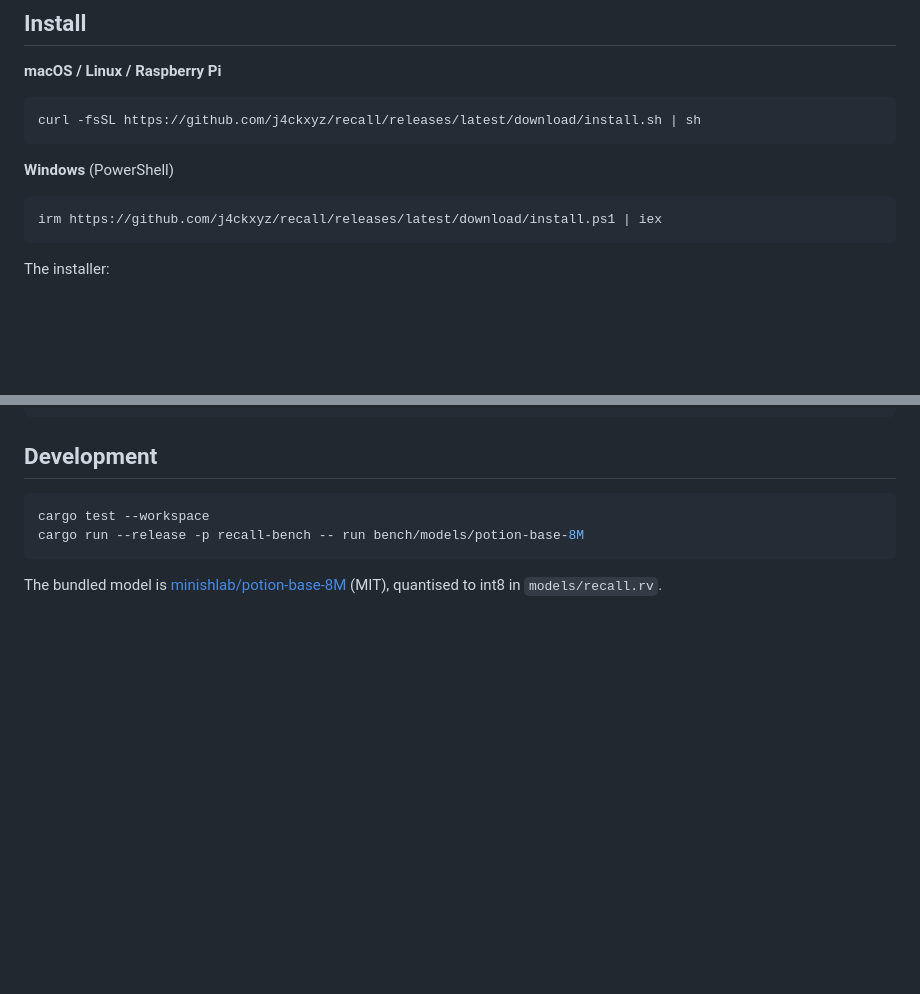
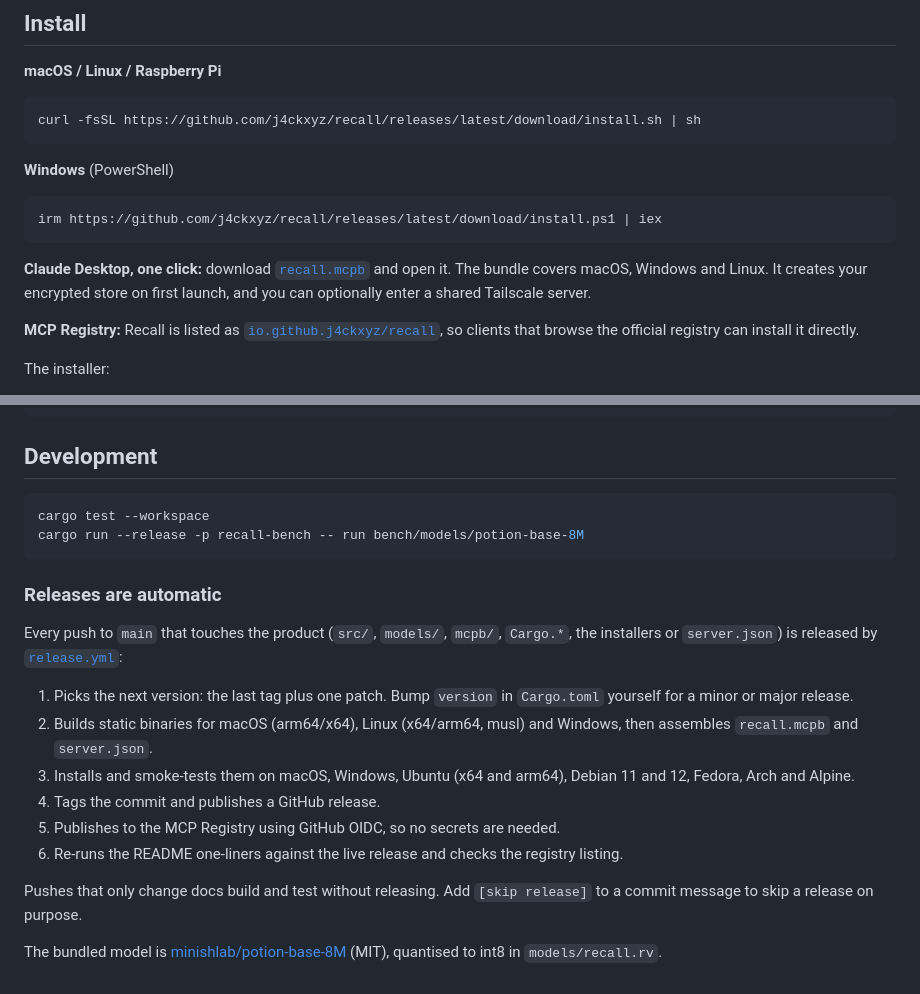
Before and after one commit to j4ckxyz/recall, a Markdown page: README.md, 2 parts joined by grey strips. GitHub-like rendering; blank space fills up the shorter version.

````diff
--- a/README.md
+++ b/README.md
@@ -79,6 +79,16 @@ curl -fsSL https://github.com/j4ckxyz/recall/releases/latest/download/install.sh
 ```powershell
 irm https://github.com/j4ckxyz/recall/releases/latest/download/install.ps1 | iex
 ```
+
+**Claude Desktop, one click:** download
+[`recall.mcpb`](https://github.com/j4ckxyz/recall/releases/latest/download/recall.mcpb)
+and open it. The bundle covers macOS, Windows and Linux. It creates your
+encrypted store on first launch, and you can optionally enter a shared Tailscale
+server.
+
+**MCP Registry:** Recall is listed as
+[`io.github.j4ckxyz/recall`](https://registry.modelcontextprotocol.io/v0.1/servers?search=io.github.j4ckxyz/recall),
+so clients that browse the official registry can install it directly.
 
 The installer:
 
@@ -255,5 +265,25 @@ cargo test --workspace
 cargo run --release -p recall-bench -- run bench/models/potion-base-8M
 ```
 
+### Releases are automatic
+
+Every push to `main` that touches the product (`src/`, `models/`, `mcpb/`,
+`Cargo.*`, the installers or `server.json`) is released by
+[`release.yml`](.github/workflows/release.yml):
+
+1. Picks the next version: the last tag plus one patch. Bump `version` in
+   `Cargo.toml` yourself for a minor or major release.
+2. Builds static binaries for macOS (arm64/x64), Linux (x64/arm64, musl) and
+   Windows, then assembles `recall.mcpb` and `server.json`.
+3. Installs and smoke-tests them on macOS, Windows, Ubuntu (x64 and arm64),
+   Debian 11 and 12, Fedora, Arch and Alpine.
+4. Tags the commit and publishes a GitHub release.
+5. Publishes to the MCP Registry using GitHub OIDC, so no secrets are needed.
+6. Re-runs the README one-liners against the live release and checks the
+   registry listing.
+
+Pushes that only change docs build and test without releasing. Add
+`[skip release]` to a commit message to skip a release on purpose.
+
 The bundled model is [minishlab/potion-base-8M](https://huggingface.co/minishlab/potion-base-8M)
 (MIT), quantised to int8 in `models/recall.rv`.
````
Also changed, not shown: mcpb/icon.png (added), 7 other files.
